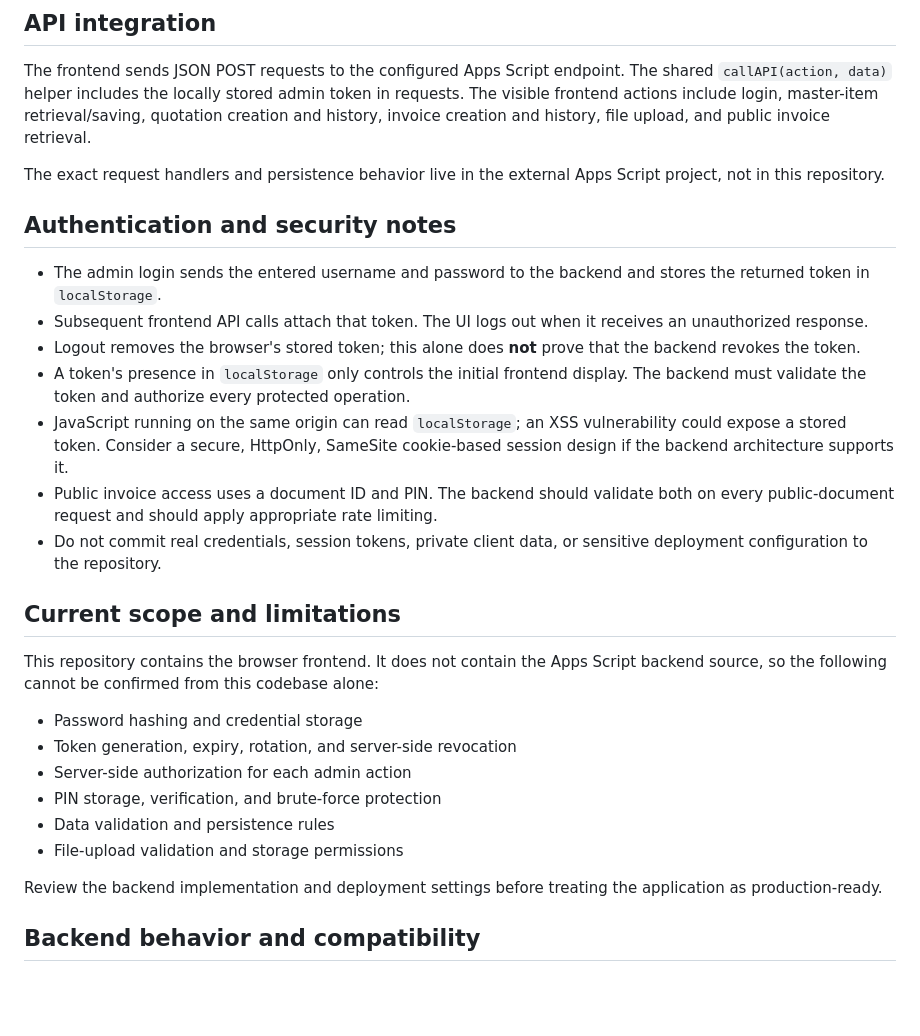
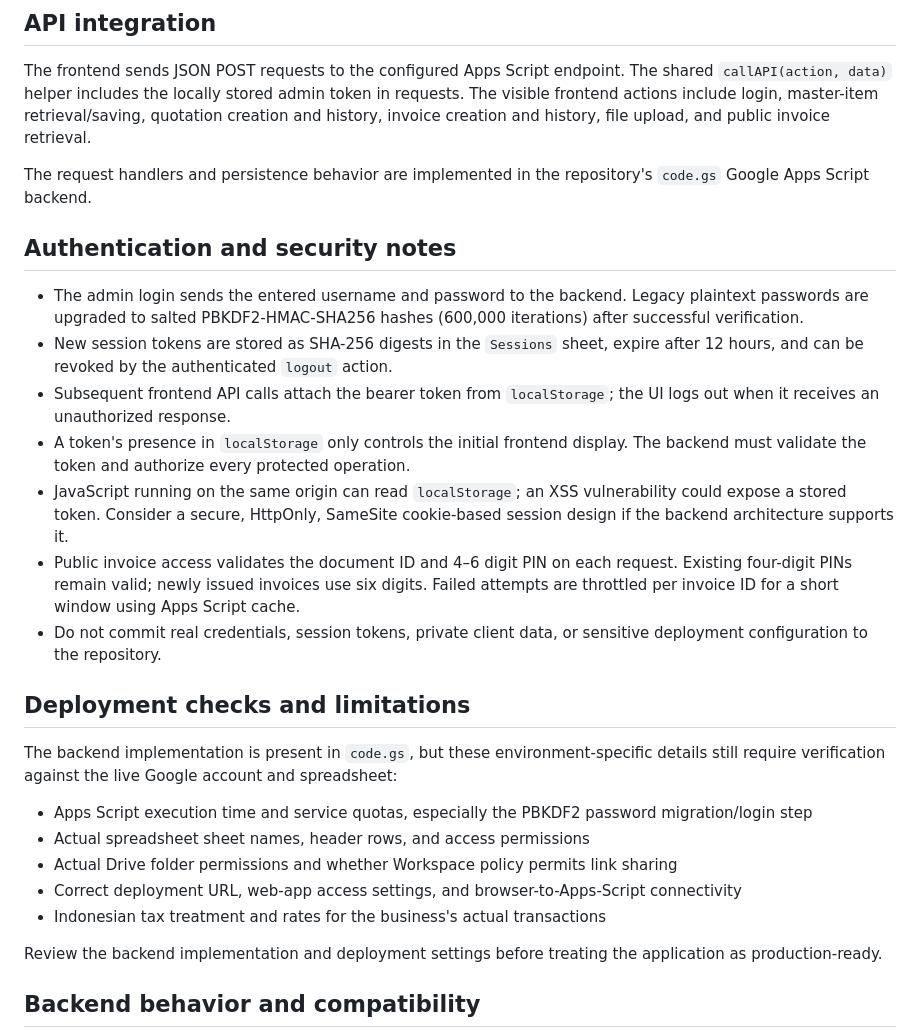
Before and after one commit to customproject/ourproject, a Markdown page: README.md, the part around the change. Drawn GitHub-style; blank space fills up the shorter version.

Commit message:
docs: align README authentication and backend scope with implementation

```diff
--- a/README.md
+++ b/README.md
@@ -150,28 +150,27 @@ The page loads Tailwind CSS and html2pdf.js from public CDNs, so those libraries
 
 The frontend sends JSON POST requests to the configured Apps Script endpoint. The shared `callAPI(action, data)` helper includes the locally stored admin token in requests. The visible frontend actions include login, master-item retrieval/saving, quotation creation and history, invoice creation and history, file upload, and public invoice retrieval.
 
-The exact request handlers and persistence behavior live in the external Apps Script project, not in this repository.
+The request handlers and persistence behavior are implemented in the repository's `code.gs` Google Apps Script backend.
 
 ## Authentication and security notes
 
-- The admin login sends the entered username and password to the backend and stores the returned token in `localStorage`.
-- Subsequent frontend API calls attach that token. The UI logs out when it receives an unauthorized response.
-- Logout removes the browser's stored token; this alone does **not** prove that the backend revokes the token.
+- The admin login sends the entered username and password to the backend. Legacy plaintext passwords are upgraded to salted PBKDF2-HMAC-SHA256 hashes (600,000 iterations) after successful verification.
+- New session tokens are stored as SHA-256 digests in the `Sessions` sheet, expire after 12 hours, and can be revoked by the authenticated `logout` action.
+- Subsequent frontend API calls attach the bearer token from `localStorage`; the UI logs out when it receives an unauthorized response.
 - A token's presence in `localStorage` only controls the initial frontend display. The backend must validate the token and authorize every protected operation.
 - JavaScript running on the same origin can read `localStorage`; an XSS vulnerability could expose a stored token. Consider a secure, HttpOnly, SameSite cookie-based session design if the backend architecture supports it.
-- Public invoice access uses a document ID and PIN. The backend should validate both on every public-document request and should apply appropriate rate limiting.
+- Public invoice access validates the document ID and 4–6 digit PIN on each request. Existing four-digit PINs remain valid; newly issued invoices use six digits. Failed attempts are throttled per invoice ID for a short window using Apps Script cache.
 - Do not commit real credentials, session tokens, private client data, or sensitive deployment configuration to the repository.
 
-## Current scope and limitations
+## Deployment checks and limitations
 
-This repository contains the browser frontend. It does not contain the Apps Script backend source, so the following cannot be confirmed from this codebase alone:
+The backend implementation is present in `code.gs`, but these environment-specific details still require verification against the live Google account and spreadsheet:
 
-- Password hashing and credential storage
-- Token generation, expiry, rotation, and server-side revocation
-- Server-side authorization for each admin action
-- PIN storage, verification, and brute-force protection
-- Data validation and persistence rules
-- File-upload validation and storage permissions
+- Apps Script execution time and service quotas, especially the PBKDF2 password migration/login step
+- Actual spreadsheet sheet names, header rows, and access permissions
+- Actual Drive folder permissions and whether Workspace policy permits link sharing
+- Correct deployment URL, web-app access settings, and browser-to-Apps-Script connectivity
+- Indonesian tax treatment and rates for the business's actual transactions
 
 Review the backend implementation and deployment settings before treating the application as production-ready.
 
```
